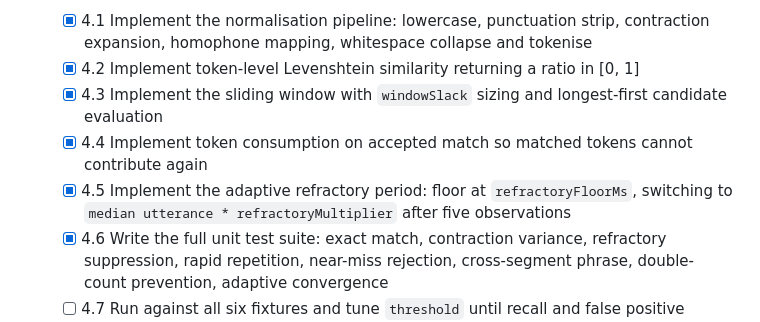
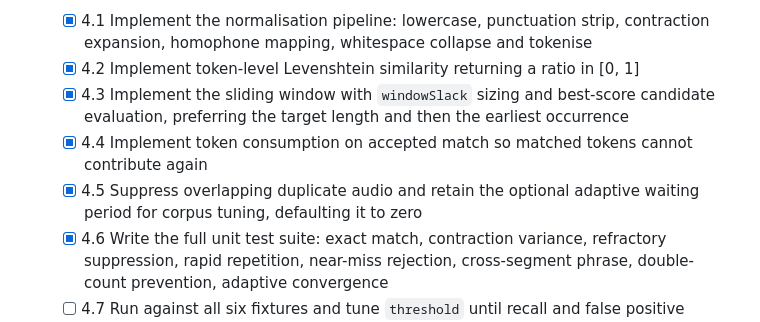
Before and after one commit to olamide226/counta, a Markdown page: specs/voice-phrase-counting/tasks.md, the part around the change. GitHub-like rendering.

```diff
--- a/specs/voice-phrase-counting/tasks.md
+++ b/specs/voice-phrase-counting/tasks.md
@@ -34,9 +34,9 @@ Each task is scoped to be completable in isolation and leaves the app in a worki
 - [ ] **4. Implement the phrase matcher**
   - [x] 4.1 Implement the normalisation pipeline: lowercase, punctuation strip, contraction expansion, homophone mapping, whitespace collapse and tokenise
   - [x] 4.2 Implement token-level Levenshtein similarity returning a ratio in [0, 1]
-  - [x] 4.3 Implement the sliding window with `windowSlack` sizing and longest-first candidate evaluation
+  - [x] 4.3 Implement the sliding window with `windowSlack` sizing and best-score candidate evaluation, preferring the target length and then the earliest occurrence
   - [x] 4.4 Implement token consumption on accepted match so matched tokens cannot contribute again
-  - [x] 4.5 Implement the adaptive refractory period: floor at `refractoryFloorMs`, switching to `median utterance * refractoryMultiplier` after five observations
+  - [x] 4.5 Suppress overlapping duplicate audio and retain the optional adaptive waiting period for corpus tuning, defaulting it to zero
   - [x] 4.6 Write the full unit test suite: exact match, contraction variance, refractory suppression, rapid repetition, near-miss rejection, cross-segment phrase, double-count prevention, adaptive convergence
   - [ ] 4.7 Run against all six fixtures and tune `threshold` until recall and false positive targets are met
   - _Requirements: 8.3, 8.4, 8.5, 8.6, 2.7_
```
Also changed, not shown: specs/voice-phrase-counting/design.md (+17 -15 lines), specs/voice-phrase-counting/requirements.md (+5 -3 lines).
